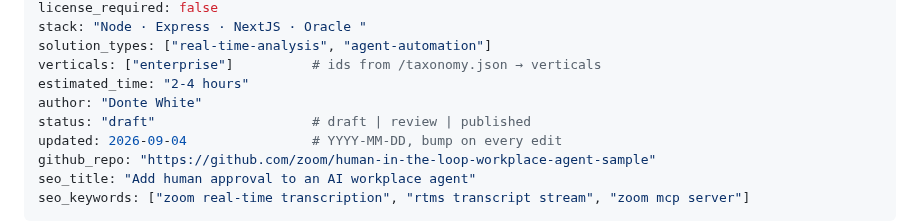
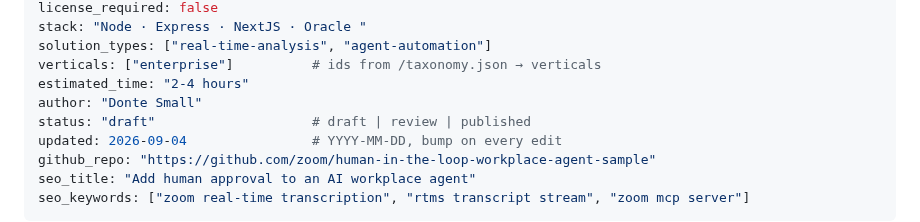
Before and after one commit to zoom/blueprints, a Markdown page: blueprints/human-in-the-loop/index.md, the part around the change. Drawn GitHub-style.

Commit message:
Fix author name: Donte Small (not White)

```diff
--- a/blueprints/human-in-the-loop/index.md
+++ b/blueprints/human-in-the-loop/index.md
@@ -10,7 +10,7 @@ stack: "Node · Express · NextJS · Oracle "
 solution_types: ["real-time-analysis", "agent-automation"]
 verticals: ["enterprise"]          # ids from /taxonomy.json → verticals
 estimated_time: "2-4 hours"
-author: "Donte White"
+author: "Donte Small"
 status: "draft"                    # draft | review | published
 updated: 2026-09-04                # YYYY-MM-DD, bump on every edit
 github_repo: "https://github.com/zoom/human-in-the-loop-workplace-agent-sample"
```
